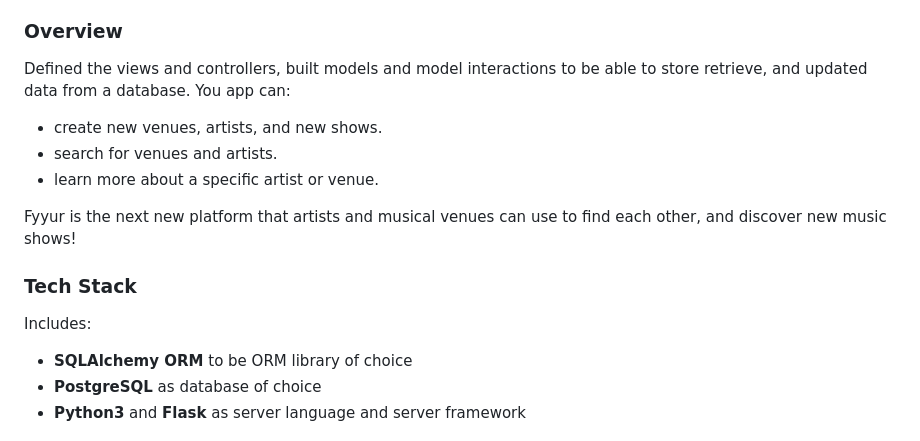
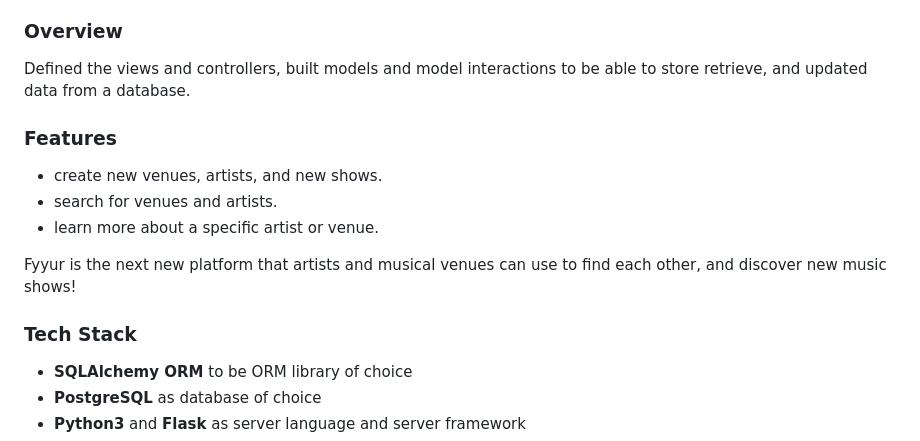
Before and after one commit to coldice1915/fyyur, a Markdown page: README.md, the part around the change. Rendered like a GitHub page.

```diff
--- a/README.md
+++ b/README.md
@@ -9,7 +9,8 @@ Built data models to power the API endpoints for the Fyyur site by connecting to
 ### Overview
 
 Defined the views and controllers, built models and model interactions to be able to store retrieve, and updated data from a database.
-You app can:
+
+### Features
 
 * create new venues, artists, and new shows.
 * search for venues and artists.
@@ -18,8 +19,6 @@ You app can:
 Fyyur is the next new platform that artists and musical venues can use to find each other, and discover new music shows!
 
 ### Tech Stack
-
-Includes:
 
 * **SQLAlchemy ORM** to be ORM library of choice
 * **PostgreSQL** as database of choice
```
